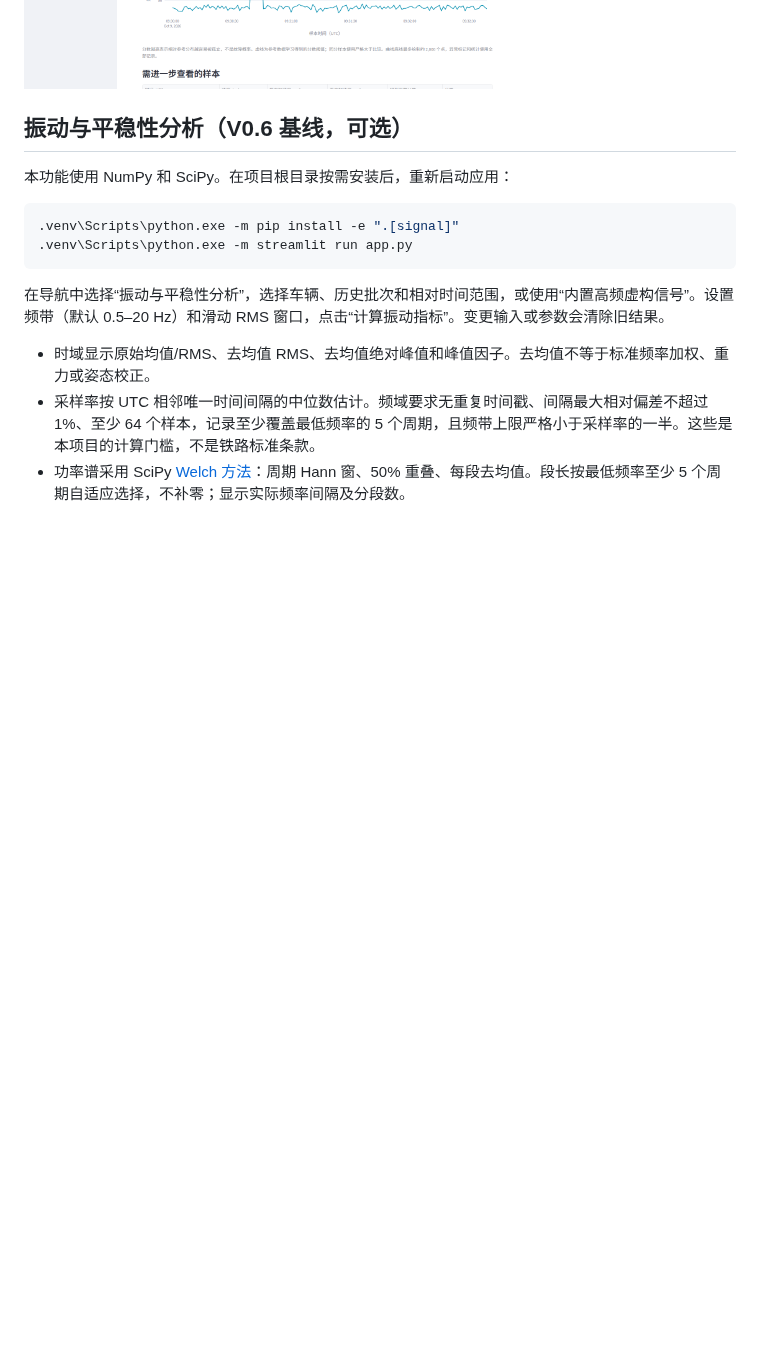
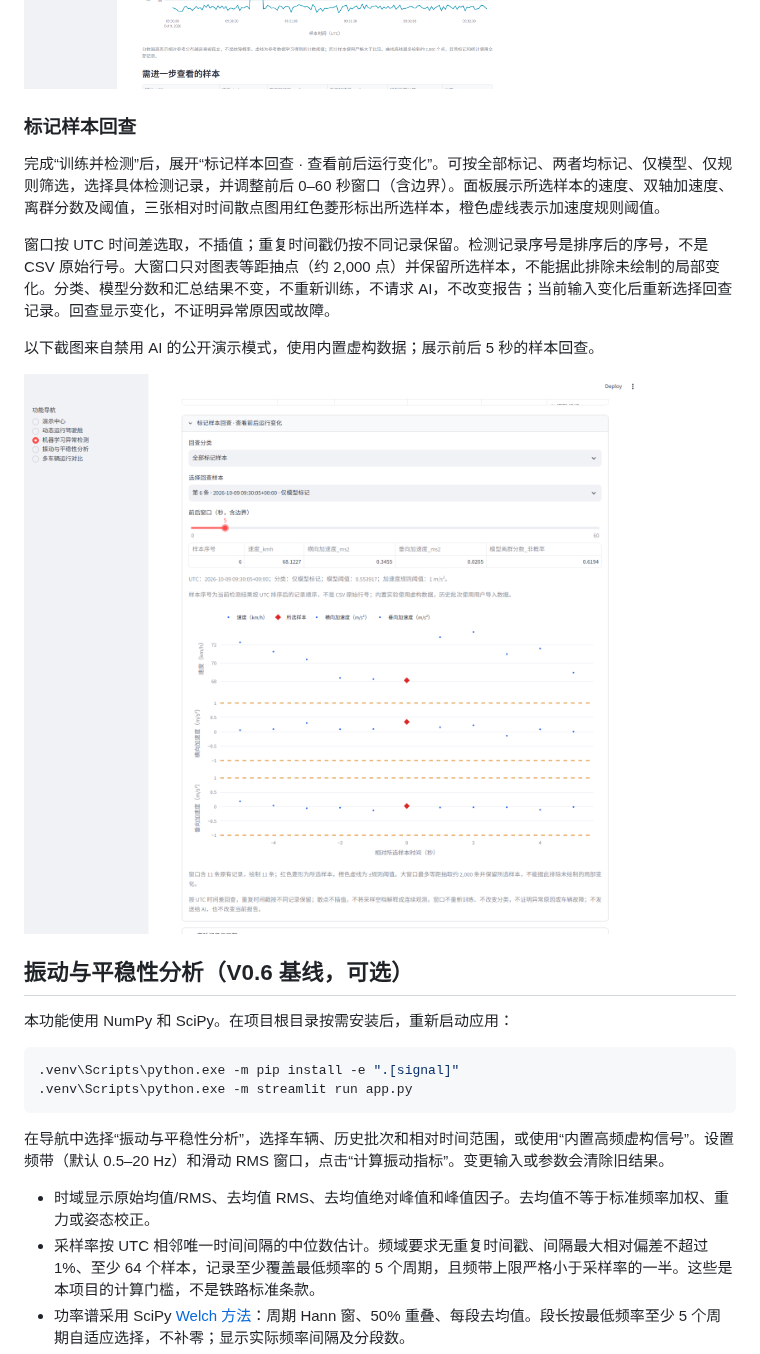
Before and after one commit to wangjiarong15-ops/RailVehicle-Lab, a Markdown page: README.md, the part around the change. GitHub-like rendering; pictures changed too: docs/screenshots/ml-sample-review.png (added); blank space fills up the shorter version.

Commit message:
feat: add local drill-down for flagged ML samples

```diff
--- a/README.md
+++ b/README.md
@@ -122,6 +122,16 @@ AI 是可选增强能力。AI 调用失败或结果校验失败时，基础分
 以下为内置虚构实验的实际本地模型结果，展示标记数量、规则重合情况以及离群分数与速度曲线。
 
 ![机器学习异常检测虚构实验](docs/screenshots/ml-anomaly-experiment.png)
+
+### 标记样本回查
+
+完成“训练并检测”后，展开“标记样本回查 · 查看前后运行变化”。可按全部标记、两者均标记、仅模型、仅规则筛选，选择具体检测记录，并调整前后 0–60 秒窗口（含边界）。面板展示所选样本的速度、双轴加速度、离群分数及阈值，三张相对时间散点图用红色菱形标出所选样本，橙色虚线表示加速度规则阈值。
+
+窗口按 UTC 时间差选取，不插值；重复时间戳仍按不同记录保留。检测记录序号是排序后的序号，不是 CSV 原始行号。大窗口只对图表等距抽点（约 2,000 点）并保留所选样本，不能据此排除未绘制的局部变化。分类、模型分数和汇总结果不变，不重新训练，不请求 AI，不改变报告；当前输入变化后重新选择回查记录。回查显示变化，不证明异常原因或故障。
+
+以下截图来自禁用 AI 的公开演示模式，使用内置虚构数据；展示前后 5 秒的样本回查。
+
+![虚构数据标记样本回查](docs/screenshots/ml-sample-review.png)
 
 ## 振动与平稳性分析（V0.6 基线，可选）
 
```
Also changed, not shown: docs/ROADMAP.md (+2 -0 lines), 4 other files.
